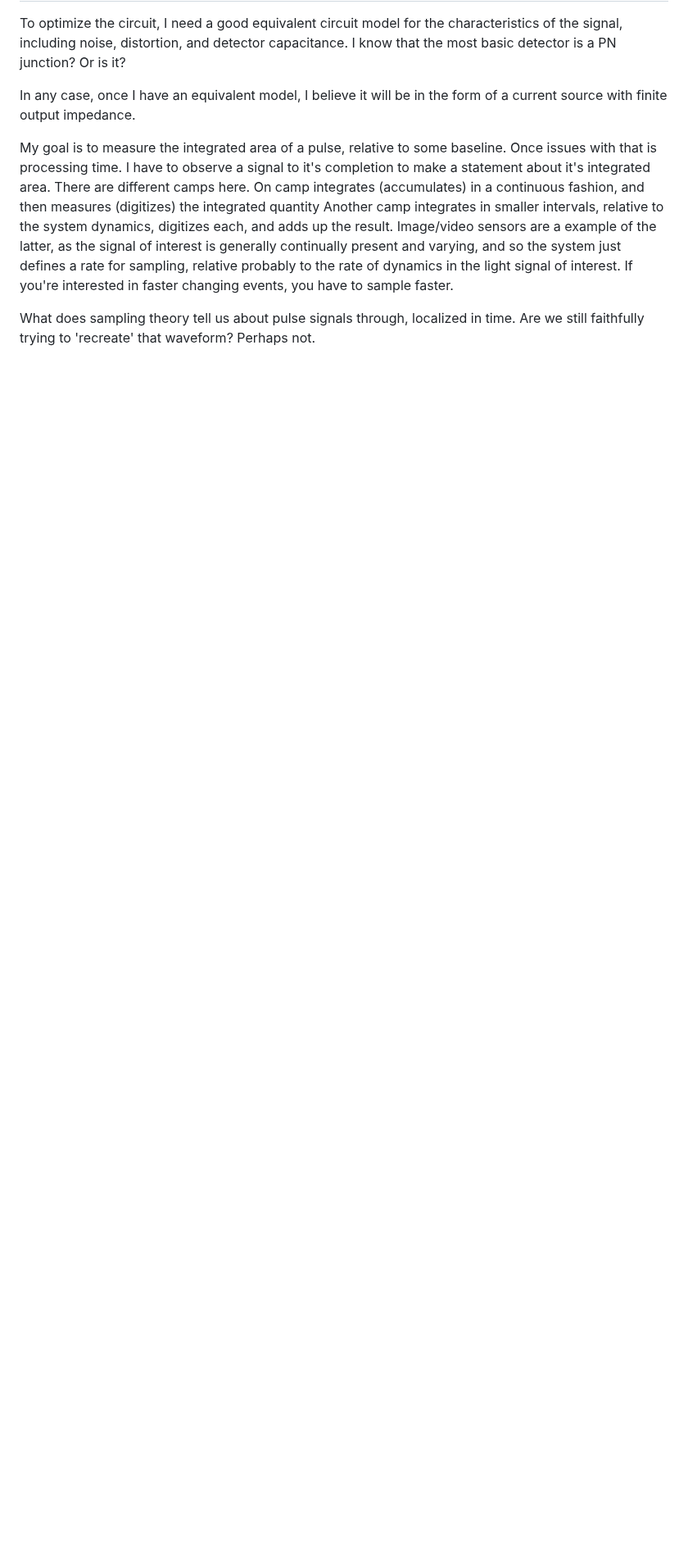
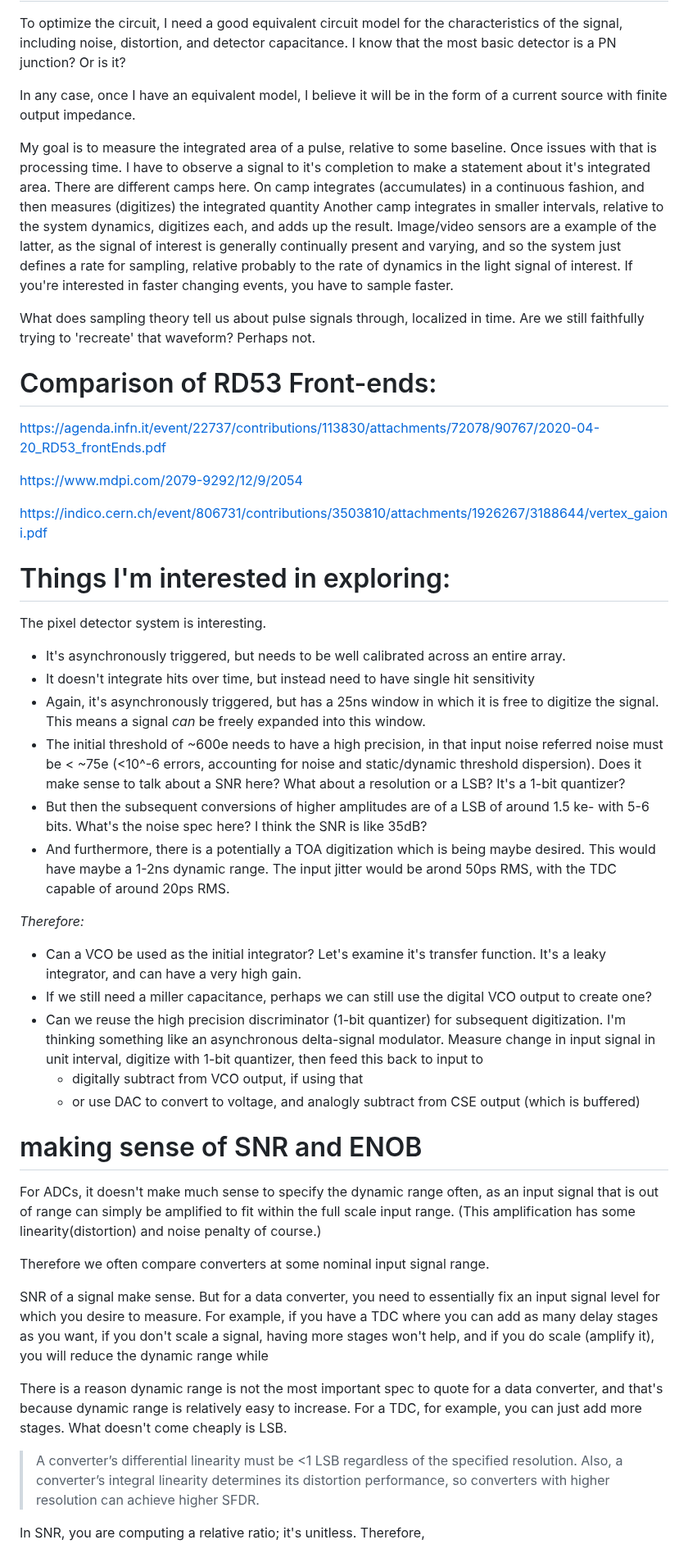
Before and after one commit to kcaisley/kcaisley, a Markdown page: electronics/detector_signal_chain.md, the part around one of its changes. Shown at 82% size. GitHub-like rendering; blank space fills up the shorter version.

Commit message:
detector signal chain notes

```diff
--- a/electronics/detector_signal_chain.md
+++ b/electronics/detector_signal_chain.md
@@ -293,3 +273,44 @@ Another camp integrates in smaller intervals, relative to the system dynamics, d
 Image/video sensors are a example of the latter, as the signal of interest is generally continually present and varying, and so the system just defines a rate for sampling, relative probably to the rate of dynamics in the light signal of interest. If you're interested in faster changing events, you have to sample faster.
 
 What does sampling theory tell us about pulse signals through, localized in time. Are we still faithfully trying to 'recreate' that waveform? Perhaps not.
+
+
+# Comparison of RD53 Front-ends:
+
+https://agenda.infn.it/event/22737/contributions/113830/attachments/72078/90767/2020-04-20_RD53_frontEnds.pdf
+
+https://www.mdpi.com/2079-9292/12/9/2054
+
+https://indico.cern.ch/event/806731/contributions/3503810/attachments/1926267/3188644/vertex_gaioni.pdf
+
+# Things I'm interested in exploring:
+
+The pixel detector system is interesting.
+- It's asynchronously triggered, but needs to be well calibrated across an entire array.
+- It doesn't integrate hits over time, but instead need to have single hit sensitivity
+- Again, it's asynchronously triggered, but has a 25ns window in which it is free to digitize the signal. This means a signal *can* be freely expanded into this window.
+- The initial threshold of ~600e needs to have a high precision, in that input noise referred noise must be < ~75e (<10^-6 errors, accounting for noise and static/dynamic threshold dispersion). Does it make sense to talk about a SNR here? What about a resolution or a LSB? It's a 1-bit quantizer?
+- But then the subsequent conversions of higher amplitudes are of a LSB of around 1.5 ke- with 5-6 bits. What's the noise spec here? I think the SNR is like 35dB?
+- And furthermore, there is a potentially a TOA digitization which is being maybe desired. This would have maybe a 1-2ns dynamic range. The input jitter would be arond 50ps RMS, with the TDC capable of around 20ps RMS.
+
+*Therefore:*
+- Can a VCO be used as the initial integrator? Let's examine it's transfer function. It's a leaky integrator, and can have a very high gain.
+- If we still need a miller capacitance, perhaps we can still use the digital VCO output to create one?
+- Can we reuse the high precision discriminator (1-bit quantizer) for subsequent digitization. I'm thinking something like an asynchronous delta-signal modulator. Measure change in input signal in unit interval, digitize with 1-bit quantizer, then feed this back to input to
+  - digitally subtract from VCO output, if using that
+  - or use DAC to convert to voltage, and analogly subtract from CSE output (which is buffered)
+
+
+# making sense of SNR and ENOB
+
+For ADCs, it doesn't make much sense to specify the dynamic range often, as an input signal that is out of range can simply be amplified to fit within the full scale input range. (This amplification has some linearity(distortion) and noise penalty of course.)
+
+Therefore we often compare converters at some nominal input signal range.
+
+SNR of a signal make sense. But for a data converter, you need to essentially fix an input signal level for which you desire to measure. For example, if you have a TDC where you can add as many delay stages as you want, if you don't scale a signal, having more stages won't help, and if you do scale (amplify it), you will reduce the dynamic range while
+
+There is a reason dynamic range is not the most important spec to quote for a data converter, and that's because dynamic range is relatively easy to increase. For a TDC, for example, you can just add more stages. What doesn't come cheaply is LSB.
+
+> A converter’s differential linearity must be <1 LSB regardless of the specified resolution. Also, a converter’s integral linearity determines its distortion performance, so converters with higher resolution can achieve higher SFDR.
+
+In SNR, you are computing a relative ratio; it's unitless. Therefore,
```
Also changed, not shown: other parts of electronics/detector_signal_chain.md (+3 -23 lines).
